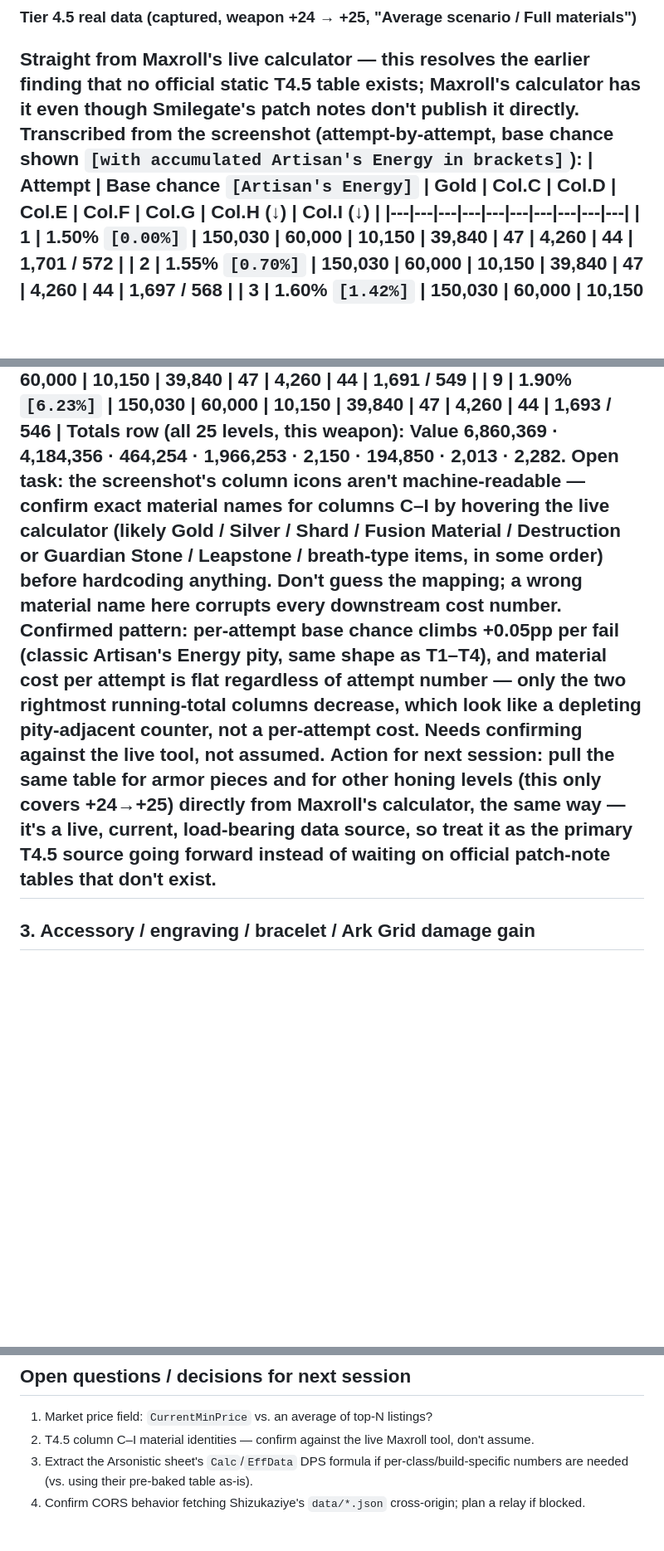
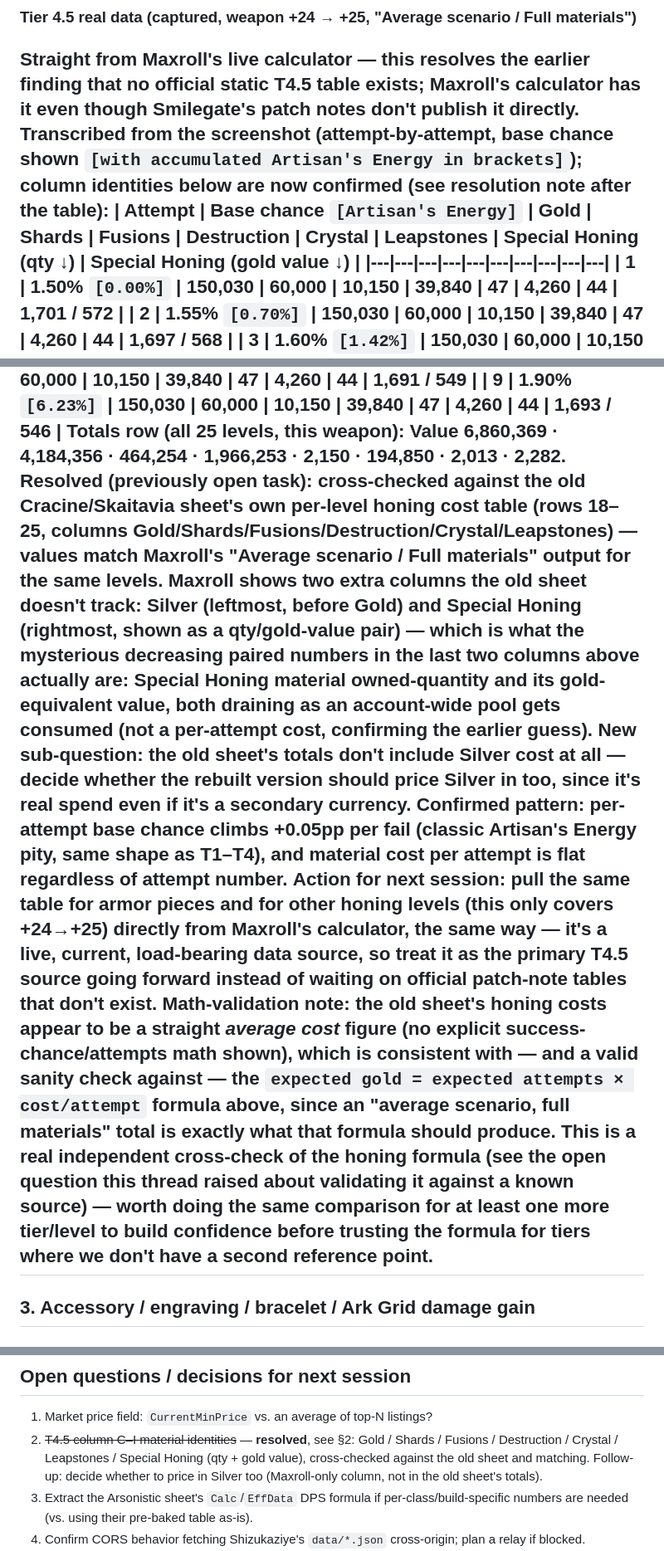
Before and after one commit to craftedswift/lostark-gold-to-damage-efficiency-, a Markdown page: RESEARCH.md, 3 parts joined by grey strips. Shown at 83% size. Rendered like a GitHub page; blank space fills up the shorter version.

Commit message:
Resolve T4.5 material-column identity open question
Cross-checked Maxroll's honing calculator output against the old
Cracine/Skaitavia sheet's own per-level cost table (rows 18-25):
values match. Old sheet's 6 columns (Gold/Shards/Fusions/Destruction/
Crystal/Leapstones) are a subset of Maxroll's 8 - missing Silver
(leftmost) and Special Honing (rightmost, shown as a qty/gold-value
pair, which explains the previously-unidentified decreasing paired
columns). Also captures that this comparison doubles as a first
real-data sanity check on the honing expected-value formula in section 2.

Co-Authored-By: Claude Sonnet 5 <noreply@anthropic.com>

```diff
--- a/RESEARCH.md
+++ b/RESEARCH.md
@@ -58,8 +58,9 @@ Straight from Maxroll's live calculator — this **resolves** the earlier
 finding that no official static T4.5 table exists; Maxroll's calculator
 has it even though Smilegate's patch notes don't publish it directly.
 Transcribed from the screenshot (attempt-by-attempt, base chance shown
-`[with accumulated Artisan's Energy in brackets]`):
-| Attempt | Base chance `[Artisan's Energy]` | Gold | Col.C | Col.D | Col.E | Col.F | Col.G | Col.H (↓) | Col.I (↓) |
+`[with accumulated Artisan's Energy in brackets]`); column identities
+below are now **confirmed** (see resolution note after the table):
+| Attempt | Base chance `[Artisan's Energy]` | Gold | Shards | Fusions | Destruction | Crystal | Leapstones | Special Honing (qty ↓) | Special Honing (gold value ↓) |
 |---|---|---|---|---|---|---|---|---|---|
 | 1 | 1.50% `[0.00%]` | 150,030 | 60,000 | 10,150 | 39,840 | 47 | 4,260 | 44 | 1,701 / 572 |
 | 2 | 1.55% `[0.70%]` | 150,030 | 60,000 | 10,150 | 39,840 | 47 | 4,260 | 44 | 1,697 / 568 |
@@ -72,23 +73,38 @@ Transcribed from the screenshot (attempt-by-attempt, base chance shown
 | 9 | 1.90% `[6.23%]` | 150,030 | 60,000 | 10,150 | 39,840 | 47 | 4,260 | 44 | 1,693 / 546 |
 Totals row (all 25 levels, this weapon): Value 6,860,369 · 4,184,356 ·
 464,254 · 1,966,253 · 2,150 · 194,850 · 2,013 · 2,282.
-**Open task:** the screenshot's column icons aren't machine-readable —
-confirm exact material names for columns C–I by hovering the live
-calculator (likely Gold / Silver / Shard / Fusion Material / Destruction
-or Guardian Stone / Leapstone / breath-type items, in some order) before
-hardcoding anything. Don't guess the mapping; a wrong material name here
-corrupts every downstream cost number.
+**Resolved (previously open task):** cross-checked against the old
+Cracine/Skaitavia sheet's own per-level honing cost table (rows 18–25,
+columns Gold/Shards/Fusions/Destruction/Crystal/Leapstones) — values
+match Maxroll's "Average scenario / Full materials" output for the same
+levels. Maxroll shows two extra columns the old sheet doesn't track:
+**Silver** (leftmost, before Gold) and **Special Honing** (rightmost,
+shown as a qty/gold-value pair) — which is what the mysterious decreasing
+paired numbers in the last two columns above actually are: Special
+Honing material owned-quantity and its gold-equivalent value, both
+draining as an account-wide pool gets consumed (not a per-attempt cost,
+confirming the earlier guess). **New sub-question:** the old sheet's
+totals don't include Silver cost at all — decide whether the rebuilt
+version should price Silver in too, since it's real spend even if it's a
+secondary currency.
 **Confirmed pattern:** per-attempt base chance climbs +0.05pp per fail
 (classic Artisan's Energy pity, same shape as T1–T4), and material cost
-per attempt is flat regardless of attempt number — only the two rightmost
-running-total columns decrease, which look like a depleting
-pity-adjacent counter, not a per-attempt cost. Needs confirming against
-the live tool, not assumed.
+per attempt is flat regardless of attempt number.
 **Action for next session:** pull the same table for armor pieces and for
 other honing levels (this only covers +24→+25) directly from Maxroll's
 calculator, the same way — it's a live, current, load-bearing data source,
 so treat it as the primary T4.5 source going forward instead of waiting on
 official patch-note tables that don't exist.
+**Math-validation note:** the old sheet's honing costs appear to be a
+straight *average cost* figure (no explicit success-chance/attempts math
+shown), which is consistent with — and a valid sanity check against — the
+`expected gold = expected attempts × cost/attempt` formula above, since an
+"average scenario, full materials" total is exactly what that formula
+should produce. This is a real independent cross-check of the honing
+formula (see the open question this thread raised about validating it
+against a known source) — worth doing the same comparison for at least one
+more tier/level to build confidence before trusting the formula for tiers
+where we don't have a second reference point.
 ---
 ## 3. Accessory / engraving / bracelet / Ark Grid damage gain
 This is **not** a universal formula — the Arsonistic DPS Calculator derives
@@ -185,8 +201,11 @@ yet solved. Don't force-fit it without checking the units line up.
 ---
 ## Open questions / decisions for next session
 1. Market price field: `CurrentMinPrice` vs. an average of top-N listings?
-2. T4.5 column C–I material identities — confirm against the live Maxroll
-   tool, don't assume.
+2. ~~T4.5 column C–I material identities~~ — **resolved**, see §2: Gold /
+   Shards / Fusions / Destruction / Crystal / Leapstones / Special Honing
+   (qty + gold value), cross-checked against the old sheet and matching.
+   Follow-up: decide whether to price in Silver too (Maxroll-only column,
+   not in the old sheet's totals).
 3. Extract the Arsonistic sheet's `Calc`/`EffData` DPS formula if
    per-class/build-specific numbers are needed (vs. using their pre-baked
    table as-is).
```
